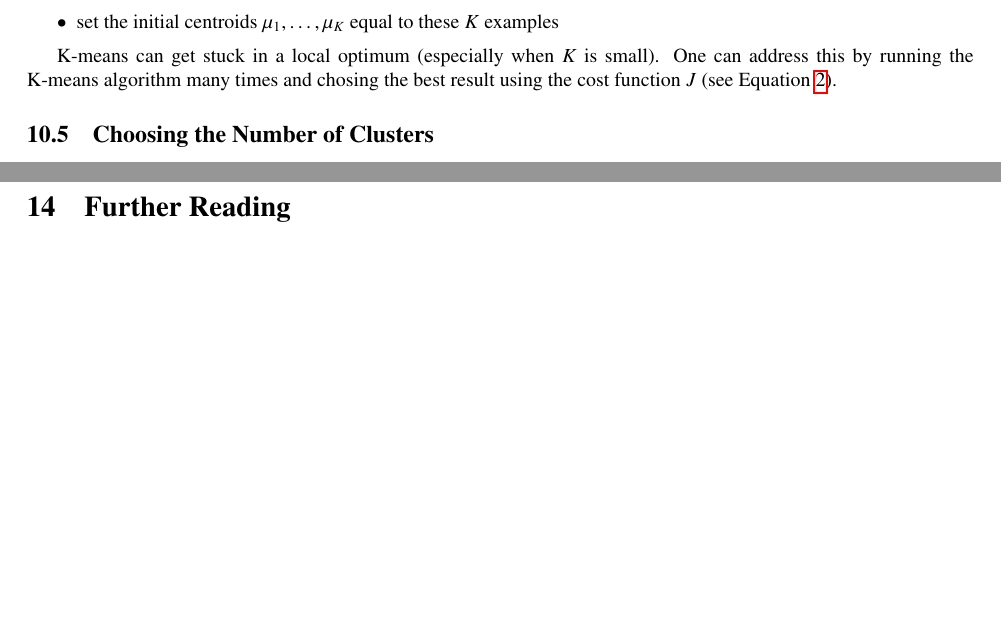
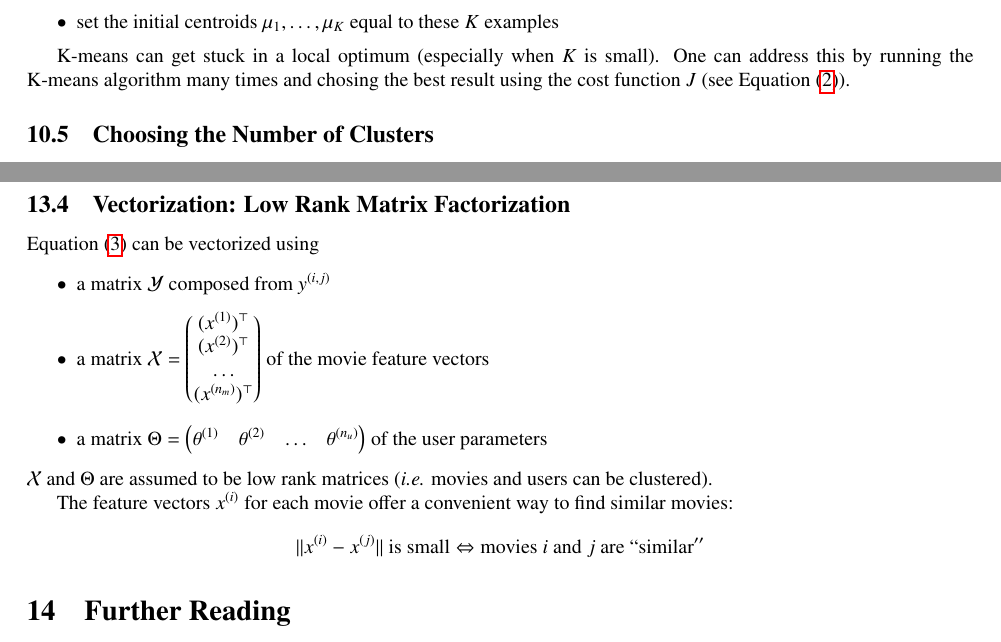
Before and after one commit to wedesoft/machine-learning-tutorial, a LaTeX document (machine-learning-tutorial.tex): two parts of pages 23 and 29 of 31, joined at a grey line, cut so that both start at the same text, the shorter picture padded with empty space. Compiled offline with pdfLaTeX.

Commit message:
Vectorization of matrix factorization

```diff
--- a/machine-learning-tutorial.tex
+++ b/machine-learning-tutorial.tex
@@ -1477,6 +1477,20 @@ The collaborate filtering algorithm works as follows
     \end{itemize}
   \item For a user with parameters $\theta$ and a movie with (learned) features $x$, predict a star rating of $\theta^\top x$
 \end{enumerate}
+
+\subsection{Vectorization: Low Rank Matrix Factorization}
+Equation (\ref{equ:collaborative}) can be vectorized using
+\begin{itemize}
+  \item a matrix $\mathcal{Y}$ composed from $y^{(i,j)}$
+  \item a matrix $\mathcal{X}=\begin{pmatrix}(x^{(1)})^\top\\(x^{(2)})^\top\\\hdots\\(x^{(n_m)})^\top\end{pmatrix}$ of the movie feature vectors
+  \item a matrix $\Theta=\begin{pmatrix}\theta^{(1)}&\theta^{(2)}&\hdots&\theta^{(n_u)}\end{pmatrix}$ of the user parameters
+\end{itemize}
+$\mathcal{X}$ and $\Theta$ are assumed to be low rank matrices (\emph{i.e.} movies and users can be clustered).
+
+The feature vectors $\sxi$ for each movie offer a convenient way to find similar movies:
+\begin{equation*}
+  ||x^{(i)}-x^{(j)}||\mathrm{\ is\ small}\Leftrightarrow\mathrm{movies\ }i\mathrm{\ and\ }j\mathrm{\ are\ ``similar''}
+\end{equation*}
 
 \section{Further Reading}
 \begin{itemize}
```
Also changed, not shown: machine-learning-tutorial.tex (6 more changed lines).
